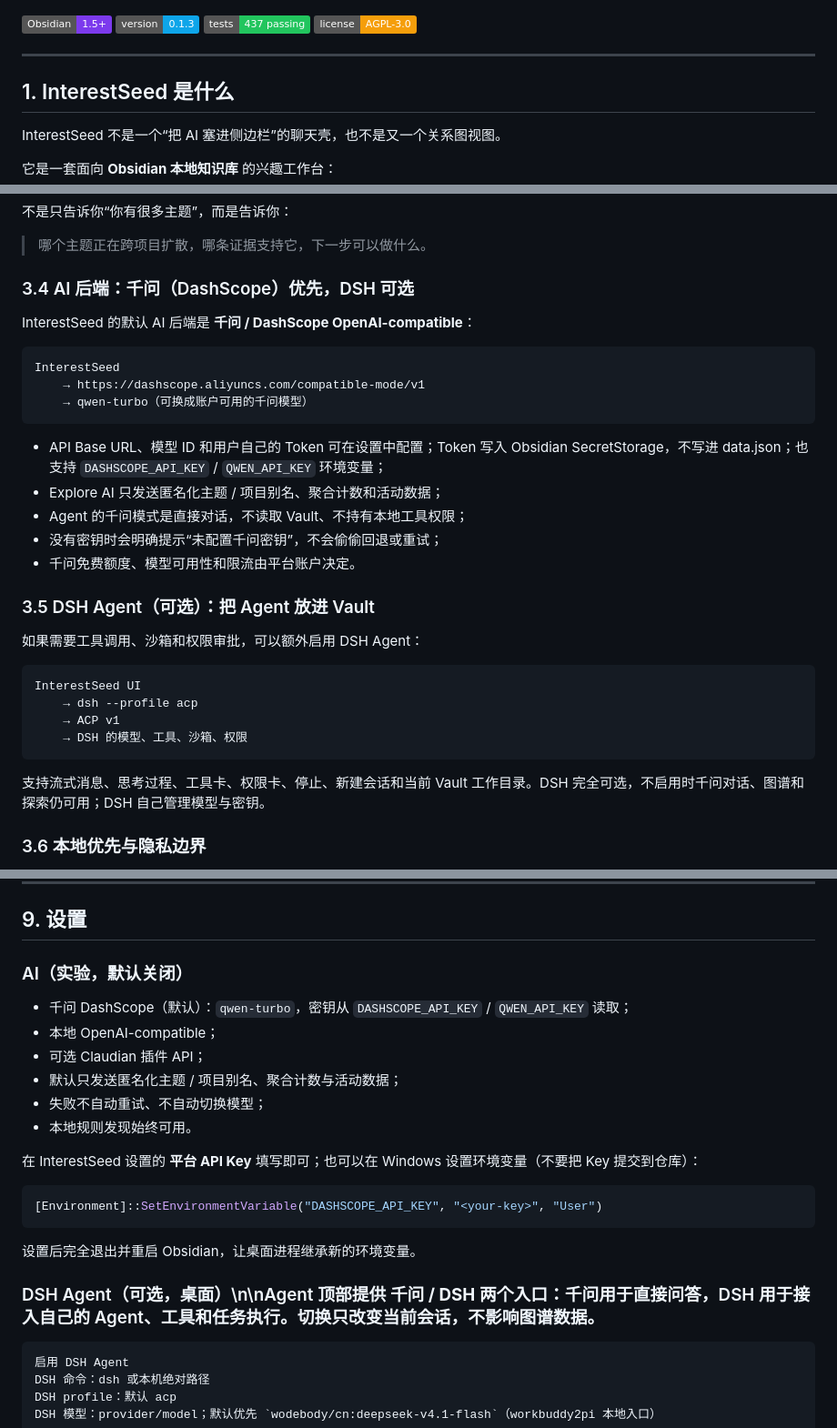
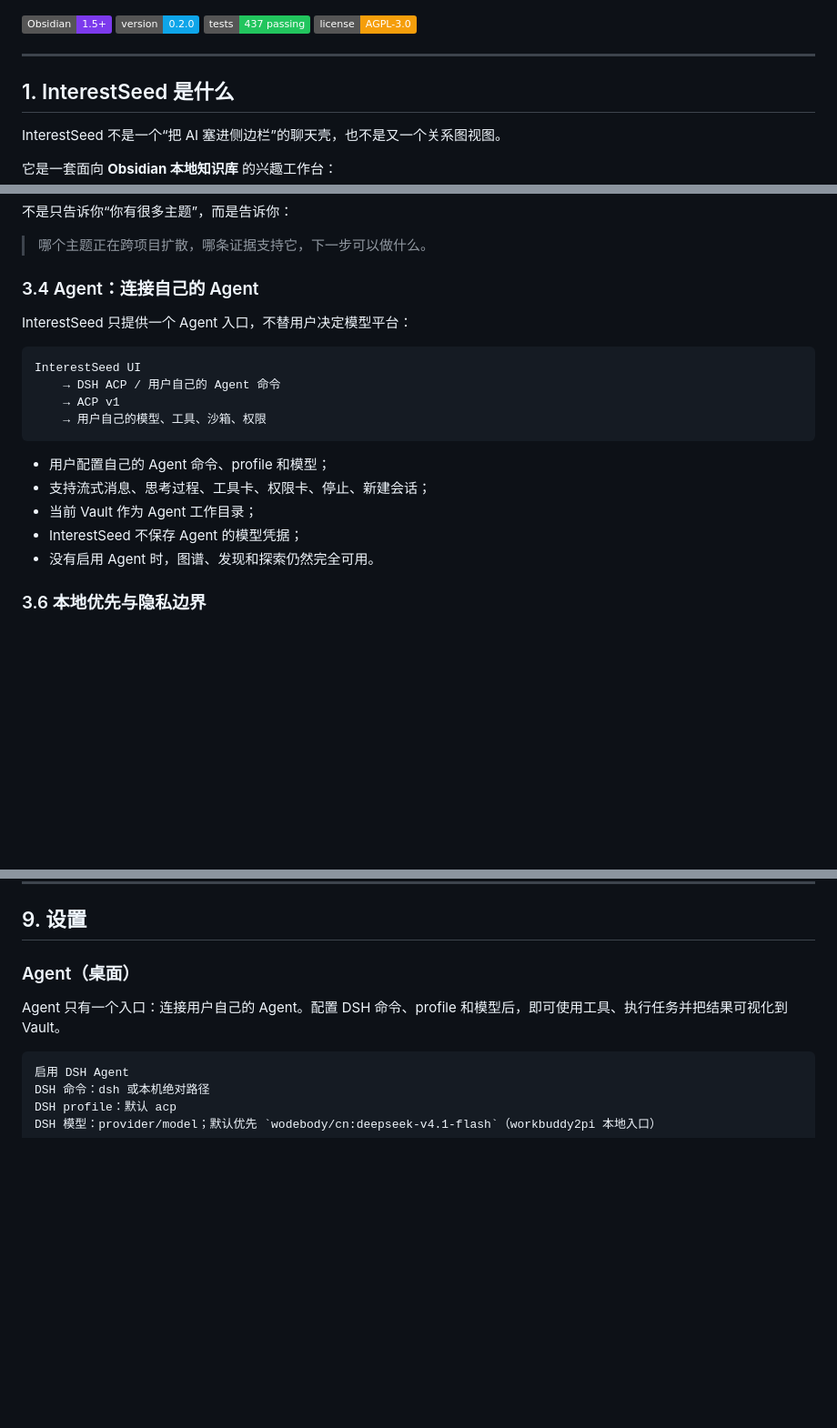
Before and after one commit to lxc248/-interestseed, a Markdown page: README.md, 3 parts joined by grey strips. Shown at 91% size. Drawn GitHub-style; badges without logos; blank space fills up the shorter version.

````diff
--- a/README.md
+++ b/README.md
@@ -8,7 +8,7 @@
 
 <p>
   <img alt="Obsidian" src="https://img.shields.io/badge/Obsidian-1.5%2B-7c3aed" />
-  <img alt="Version" src="https://img.shields.io/badge/version-0.1.3-0ea5e9" />
+  <img alt="Version" src="https://img.shields.io/badge/version-0.2.0-0ea5e9" />
   <img alt="Tests" src="https://img.shields.io/badge/tests-437%20passing-22c55e" />
   <img alt="License" src="https://img.shields.io/badge/license-AGPL--3.0-f59e0b" />
 </p>
@@ -116,34 +116,22 @@ active → accepted / rejected / corrected / low-value / needs-verification
 
 > 哪个主题正在跨项目扩散，哪条证据支持它，下一步可以做什么。
 
-### 3.4 AI 后端：千问（DashScope）优先，DSH 可选
+### 3.4 Agent：连接自己的 Agent
 
-InterestSeed 的默认 AI 后端是 **千问 / DashScope OpenAI-compatible**：
-
-```text
-InterestSeed
-    → https://dashscope.aliyuncs.com/compatible-mode/v1
-    → qwen-turbo（可换成账户可用的千问模型）
-```
-
-- API Base URL、模型 ID 和用户自己的 Token 可在设置中配置；Token 写入 Obsidian SecretStorage，不写进 data.json；也支持 `DASHSCOPE_API_KEY` / `QWEN_API_KEY` 环境变量；
-- Explore AI 只发送匿名化主题 / 项目别名、聚合计数和活动数据；
-- Agent 的千问模式是直接对话，不读取 Vault、不持有本地工具权限；
-- 没有密钥时会明确提示“未配置千问密钥”，不会偷偷回退或重试；
-- 千问免费额度、模型可用性和限流由平台账户决定。
-
-### 3.5 DSH Agent（可选）：把 Agent 放进 Vault
-
-如果需要工具调用、沙箱和权限审批，可以额外启用 DSH Agent：
+InterestSeed 只提供一个 Agent 入口，不替用户决定模型平台：
 
 ```text
 InterestSeed UI
-    → dsh --profile acp
+    → DSH ACP / 用户自己的 Agent 命令
     → ACP v1
-    → DSH 的模型、工具、沙箱、权限
+    → 用户自己的模型、工具、沙箱、权限
 ```
 
-支持流式消息、思考过程、工具卡、权限卡、停止、新建会话和当前 Vault 工作目录。DSH 完全可选，不启用时千问对话、图谱和探索仍可用；DSH 自己管理模型与密钥。
+- 用户配置自己的 Agent 命令、profile 和模型；
+- 支持流式消息、思考过程、工具卡、权限卡、停止、新建会话；
+- 当前 Vault 作为 Agent 工作目录；
+- InterestSeed 不保存 Agent 的模型凭据；
+- 没有启用 Agent 时，图谱、发现和探索仍然完全可用。
 
 ### 3.6 本地优先与隐私边界
 
@@ -342,24 +330,9 @@ Agent        兴趣探索        发现        总览
 
 ## 9. 设置
 
-### AI（实验，默认关闭）
+### Agent（桌面）
 
-- 千问 DashScope（默认）：`qwen-turbo`，密钥从 `DASHSCOPE_API_KEY` / `QWEN_API_KEY` 读取；
-- 本地 OpenAI-compatible；
-- 可选 Claudian 插件 API；
-- 默认只发送匿名化主题 / 项目别名、聚合计数与活动数据；
-- 失败不自动重试、不自动切换模型；
-- 本地规则发现始终可用。
-
-在 InterestSeed 设置的 **平台 API Key** 填写即可；也可以在 Windows 设置环境变量（不要把 Key 提交到仓库）：
-
-```powershell
-[Environment]::SetEnvironmentVariable("DASHSCOPE_API_KEY", "<your-key>", "User")
-```
-
-设置后完全退出并重启 Obsidian，让桌面进程继承新的环境变量。
-
-### DSH Agent（可选，桌面）\n\nAgent 顶部提供 **千问 / DSH** 两个入口：千问用于直接问答，DSH 用于接入自己的 Agent、工具和任务执行。切换只改变当前会话，不影响图谱数据。
+Agent 只有一个入口：连接用户自己的 Agent。配置 DSH 命令、profile 和模型后，即可使用工具、执行任务并把结果可视化到 Vault。
 
 ```text
 启用 DSH Agent
````
Also changed, not shown: other parts of README.md (+3 -3 lines), GITHUB_ABOUT.md (+5 -5 lines), README.en.md (+15 -42 lines), assets/screenshot-3.png, 8 other files.
